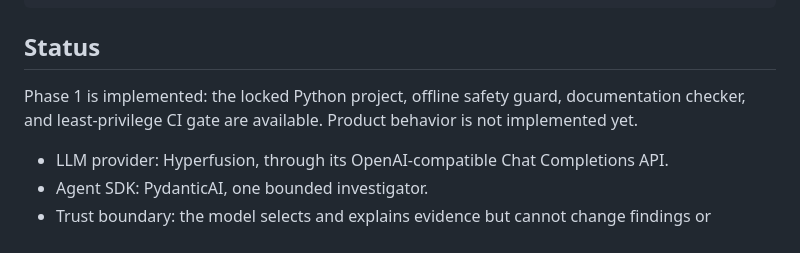
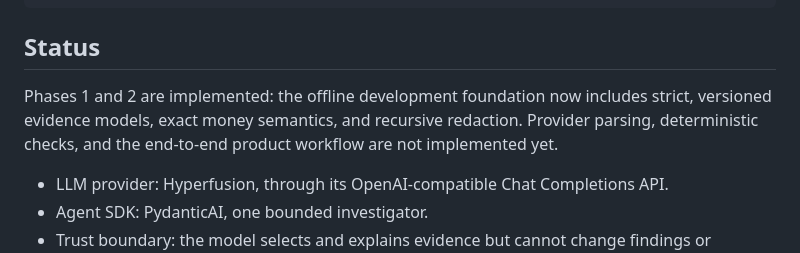
Before and after one commit to ibrahim1023/SettleDiff, a Markdown page: README.md, the part around the change. Rendered like a GitHub page.

Commit message:
docs: record Phase 2 foundation status

```diff
--- a/README.md
+++ b/README.md
@@ -12,8 +12,9 @@ intent → contract → execution → receipt → service outcome → activity r
 
 ## Status
 
-Phase 1 is implemented: the locked Python project, offline safety guard, documentation checker,
-and least-privilege CI gate are available. Product behavior is not implemented yet.
+Phases 1 and 2 are implemented: the offline development foundation now includes strict,
+versioned evidence models, exact money semantics, and recursive redaction. Provider parsing,
+deterministic checks, and the end-to-end product workflow are not implemented yet.
 
 - LLM provider: Hyperfusion, through its OpenAI-compatible Chat Completions API.
 - Agent SDK: PydanticAI, one bounded investigator.
```
